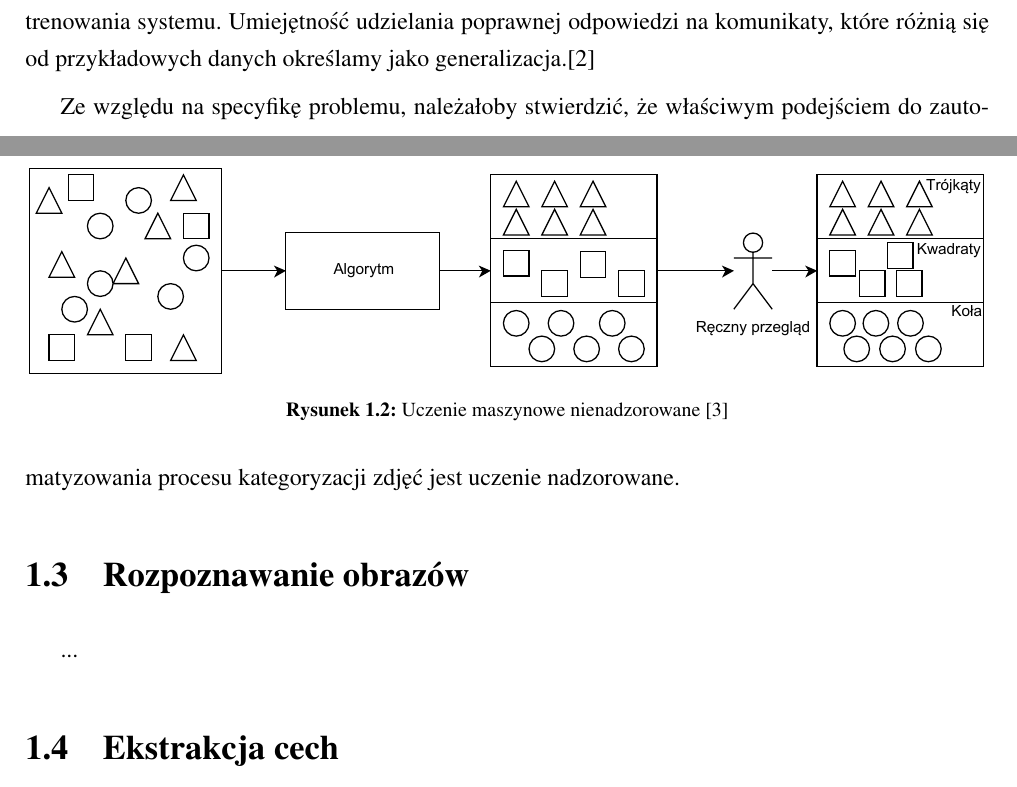
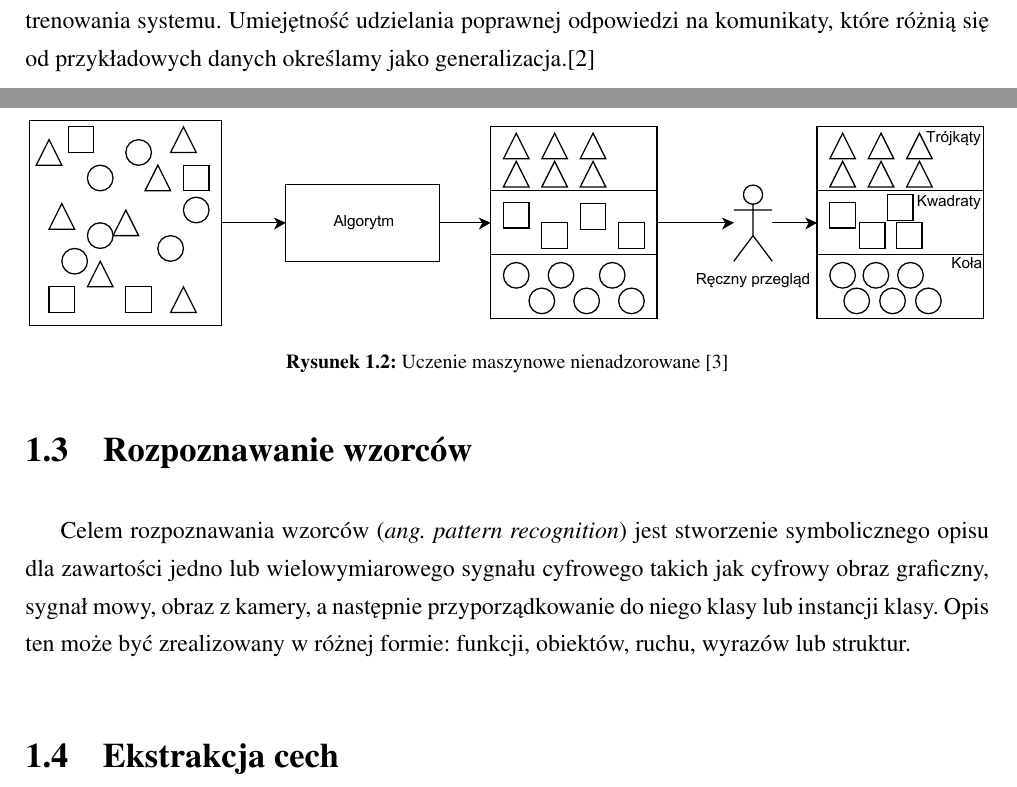
Before and after one commit to michalcichon/praca-magisterska, a LaTeX thesis (praca_magisterska.tex, which reads 01_podstawy_teoretyczne.tex): two parts of pages 14 and 15 of 26, joined at a grey line, cut so that both start at the same text. Compiled offline with pdfLaTeX.

Commit message:
Rozpoznawanie wzorcow

```diff
--- a/01_podstawy_teoretyczne.tex
+++ b/01_podstawy_teoretyczne.tex
@@ -36,10 +36,10 @@ Na rys. \ref{fig:unsupervised-learning} przedstawiono uproszczony schemat mechan
 
 Dane wejściowe z etapu walidacji mogą się różnić od przykładowych danych służących do wytrenowania systemu. Umiejętność udzielania poprawnej odpowiedzi na komunikaty, które różnią się od przykładowych danych określamy jako generalizacja.\cite{BISHOP06}
 
-Ze względu na specyfikę problemu, należałoby stwierdzić, że właściwym podejściem do zautomatyzowania procesu kategoryzacji zdjęć jest uczenie nadzorowane.
+\section{Rozpoznawanie wzorców}
+Celem rozpoznawania wzorców (\emph{ang. pattern recognition}) jest stworzenie symbolicznego opisu dla zawartości jedno lub wielowymiarowego sygnału cyfrowego takich jak cyfrowy obraz graficzny, sygnał mowy, obraz z kamery, a następnie przyporządkowanie do niego klasy lub instancji klasy. Opis ten może być zrealizowany w różnej formie: funkcji, obiektów, ruchu, wyrazów lub struktur.
 
-\section{Rozpoznawanie obrazów}
-...
+
 
 \section{Ekstrakcja cech}
 %TODO problem ograniczania wielkosci wektora cech
```
